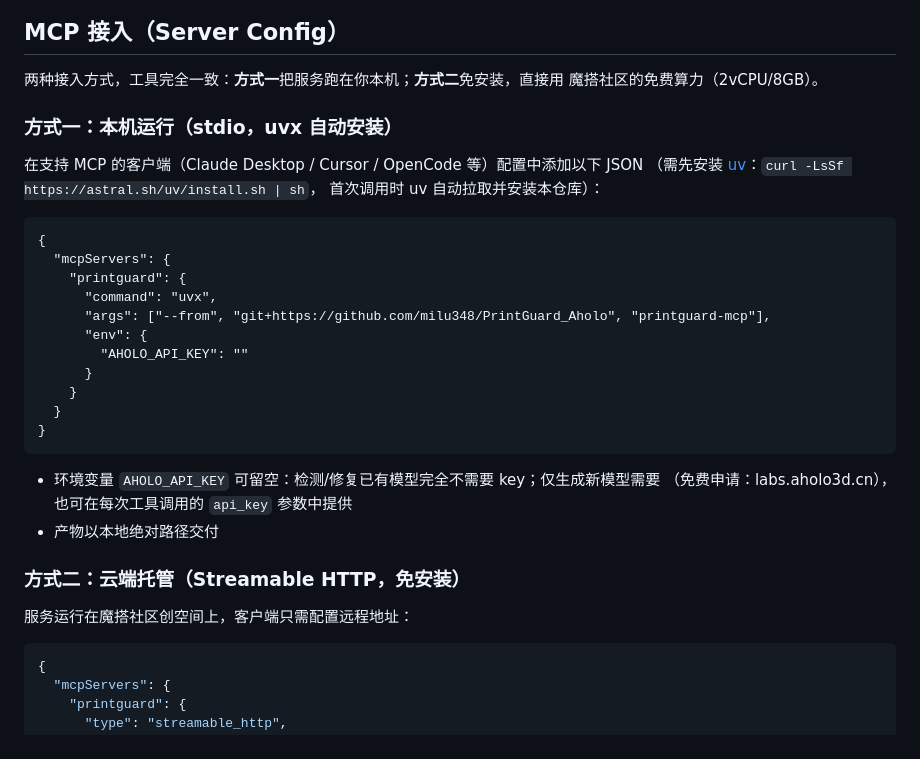
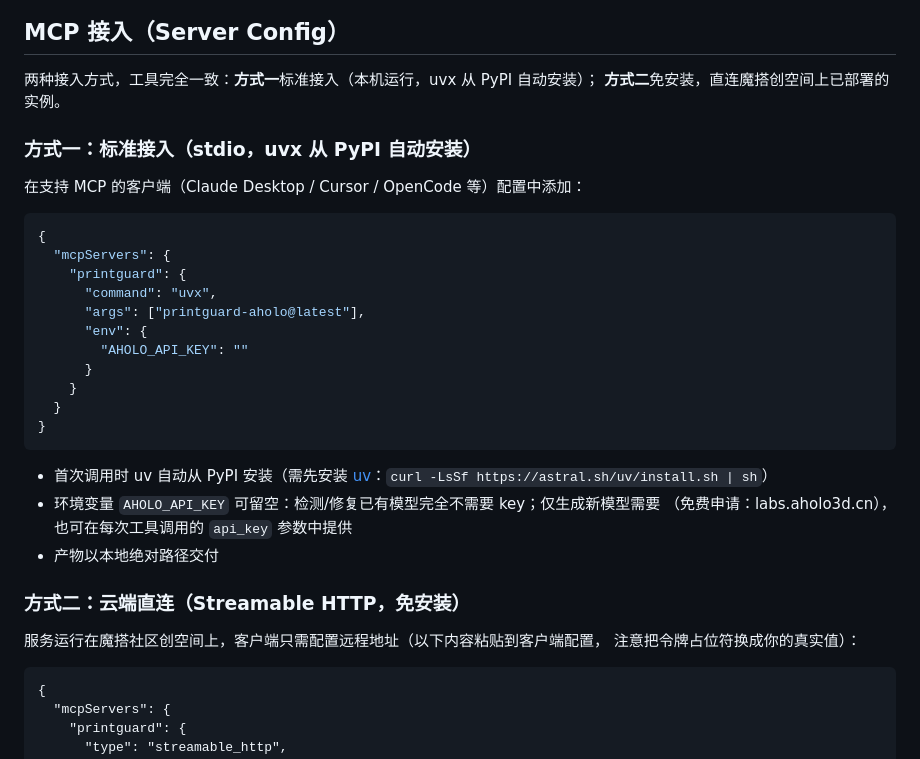
Before and after one commit to milu348/PrintGuard_Aholo, a Markdown page: README.md, the part around the change. Drawn GitHub-style.

Commit message:
docs: 创建用服务配置改为 PyPI stdio 形态（uvx printguard-aholo@latest）；云端直连降为文本围栏

````diff
--- a/README.md
+++ b/README.md
@@ -17,21 +17,19 @@ Lux3D 生成模型 + 确定性几何工具链（水密/悬垂/壁厚检测，体
 
 ## MCP 接入（Server Config）
 
-两种接入方式，工具完全一致：**方式一**把服务跑在你本机；**方式二**免安装，直接用
-魔搭社区的免费算力（2vCPU/8GB）。
+两种接入方式，工具完全一致：**方式一**标准接入（本机运行，uvx 从 PyPI 自动安装）；
+**方式二**免安装，直连魔搭创空间上已部署的实例。
 
-### 方式一：本机运行（stdio，uvx 自动安装）
+### 方式一：标准接入（stdio，uvx 从 PyPI 自动安装）
 
-在支持 MCP 的客户端（Claude Desktop / Cursor / OpenCode 等）配置中添加以下 JSON
-（需先安装 [uv](https://docs.astral.sh/uv/)：`curl -LsSf https://astral.sh/uv/install.sh | sh`，
-首次调用时 uv 自动拉取并安装本仓库）：
+在支持 MCP 的客户端（Claude Desktop / Cursor / OpenCode 等）配置中添加：
 
-```text
+```json
 {
   "mcpServers": {
     "printguard": {
       "command": "uvx",
-      "args": ["--from", "git+https://github.com/milu348/PrintGuard_Aholo", "printguard-mcp"],
+      "args": ["printguard-aholo@latest"],
       "env": {
         "AHOLO_API_KEY": ""
       }
@@ -40,15 +38,18 @@ Lux3D 生成模型 + 确定性几何工具链（水密/悬垂/壁厚检测，体
 }
 ```
 
+- 首次调用时 uv 自动从 PyPI 安装（需先安装
+  [uv](https://docs.astral.sh/uv/)：`curl -LsSf https://astral.sh/uv/install.sh | sh`）
 - 环境变量 `AHOLO_API_KEY` 可留空：检测/修复已有模型完全不需要 key；仅生成新模型需要
   （免费申请：labs.aholo3d.cn），也可在每次工具调用的 `api_key` 参数中提供
 - 产物以本地绝对路径交付
 
-### 方式二：云端托管（Streamable HTTP，免安装）
+### 方式二：云端直连（Streamable HTTP，免安装）
 
-服务运行在魔搭社区创空间上，客户端只需配置远程地址：
+服务运行在魔搭社区创空间上，客户端只需配置远程地址（以下内容粘贴到客户端配置，
+注意把令牌占位符换成你的真实值）：
 
-```json
+```text
 {
   "mcpServers": {
     "printguard": {
````
